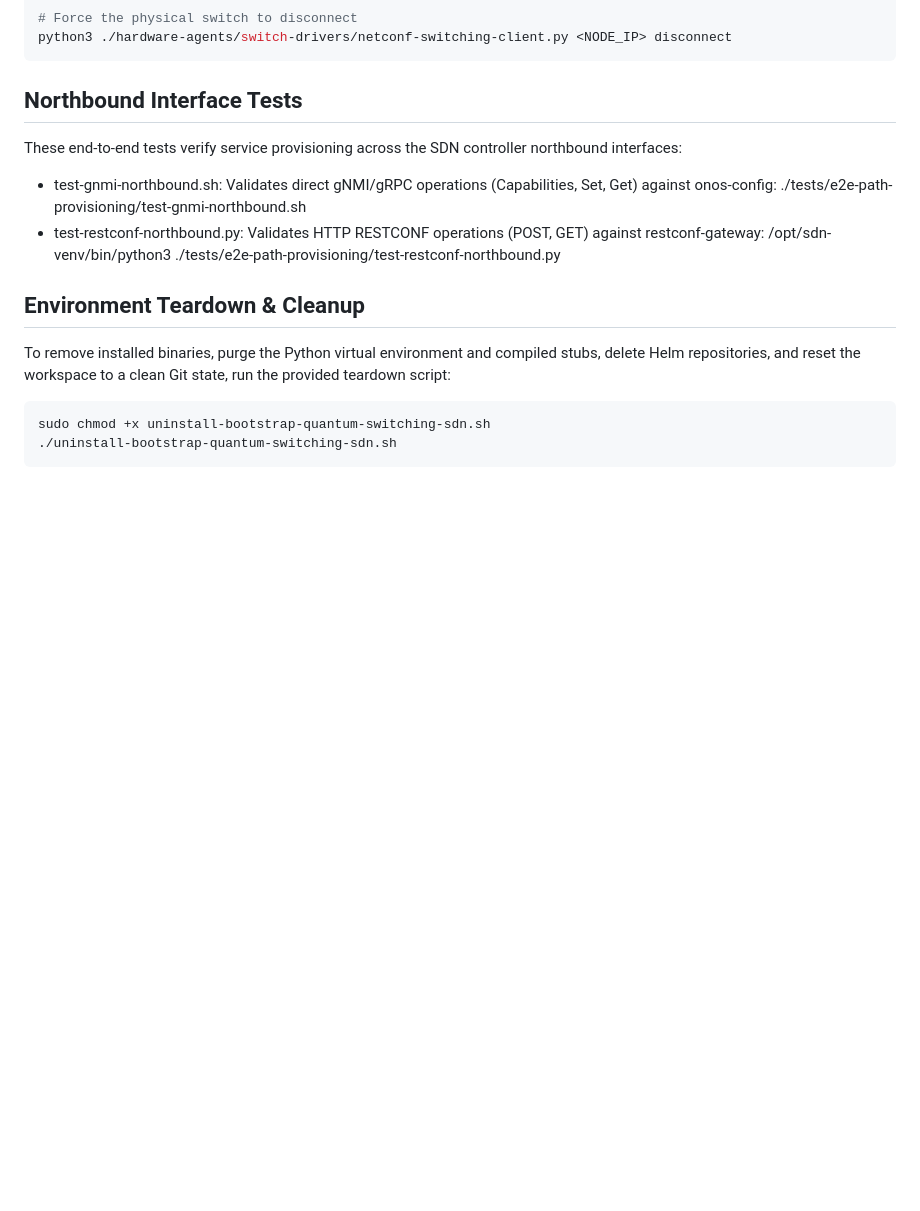
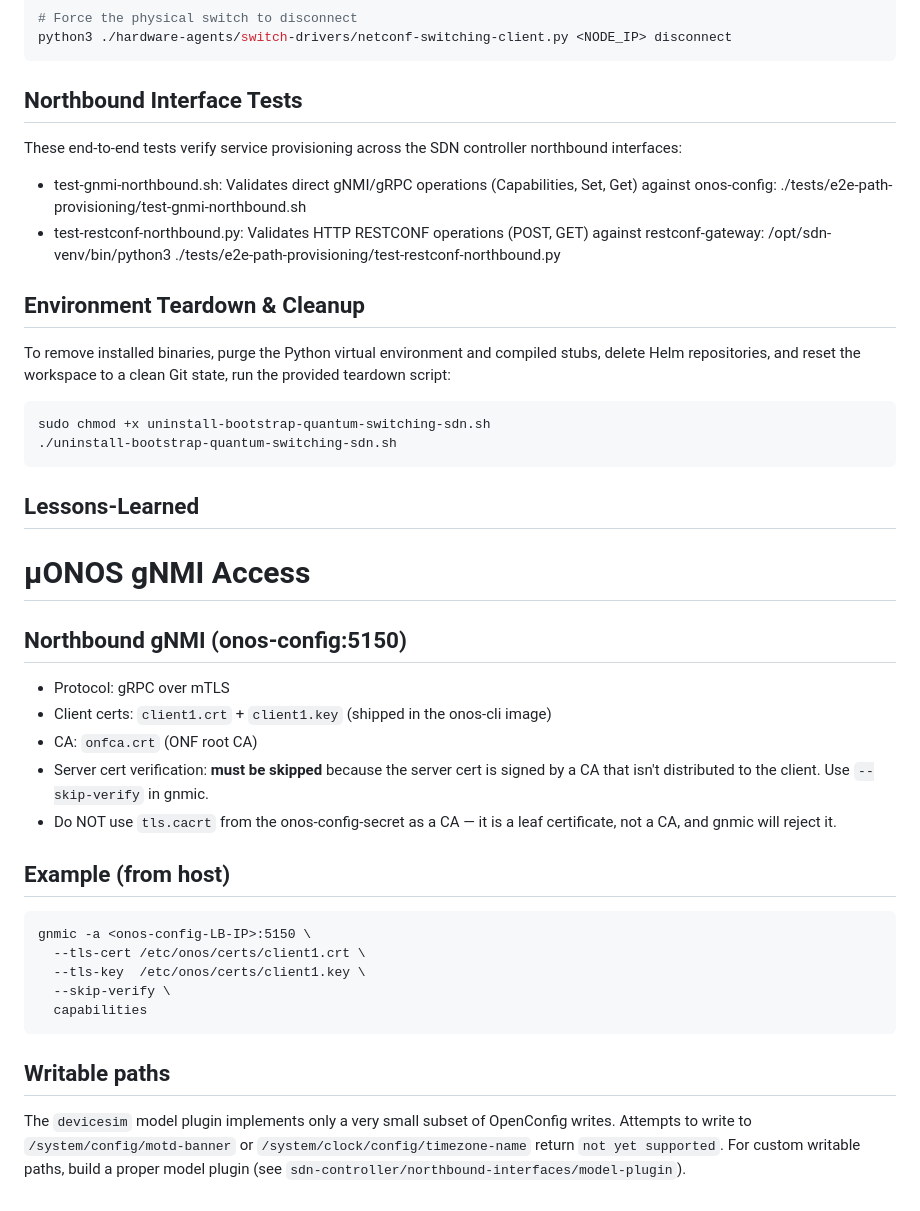
Before and after one commit to marcjofreProf/QuantumSwitchingSDNarchitecture, a Markdown page: README.md, the part around the change. Drawn GitHub-style; blank space fills up the shorter version.

Commit message:
Add gNMI access lessons learned to README
Added lessons learned section with gNMI access details and example usage.

````diff
--- a/README.md
+++ b/README.md
@@ -192,3 +192,33 @@ To remove installed binaries, purge the Python virtual environment and compiled
 sudo chmod +x uninstall-bootstrap-quantum-switching-sdn.sh
 ./uninstall-bootstrap-quantum-switching-sdn.sh
 ```
+
+## Lessons-Learned
+# µONOS gNMI Access
+
+## Northbound gNMI (onos-config:5150)
+
+- Protocol: gRPC over mTLS
+- Client certs: `client1.crt` + `client1.key` (shipped in the onos-cli image)
+- CA: `onfca.crt` (ONF root CA)
+- Server cert verification: **must be skipped** because the server cert
+  is signed by a CA that isn't distributed to the client.
+  Use `--skip-verify` in gnmic.
+- Do NOT use `tls.cacrt` from the onos-config-secret as a CA — it is
+  a leaf certificate, not a CA, and gnmic will reject it.
+
+## Example (from host)
+
+    gnmic -a <onos-config-LB-IP>:5150 \
+      --tls-cert /etc/onos/certs/client1.crt \
+      --tls-key  /etc/onos/certs/client1.key \
+      --skip-verify \
+      capabilities
+
+## Writable paths
+
+The `devicesim` model plugin implements only a very small subset of
+OpenConfig writes. Attempts to write to `/system/config/motd-banner`
+or `/system/clock/config/timezone-name` return `not yet supported`.
+For custom writable paths, build a proper model plugin (see
+`sdn-controller/northbound-interfaces/model-plugin`).
````
